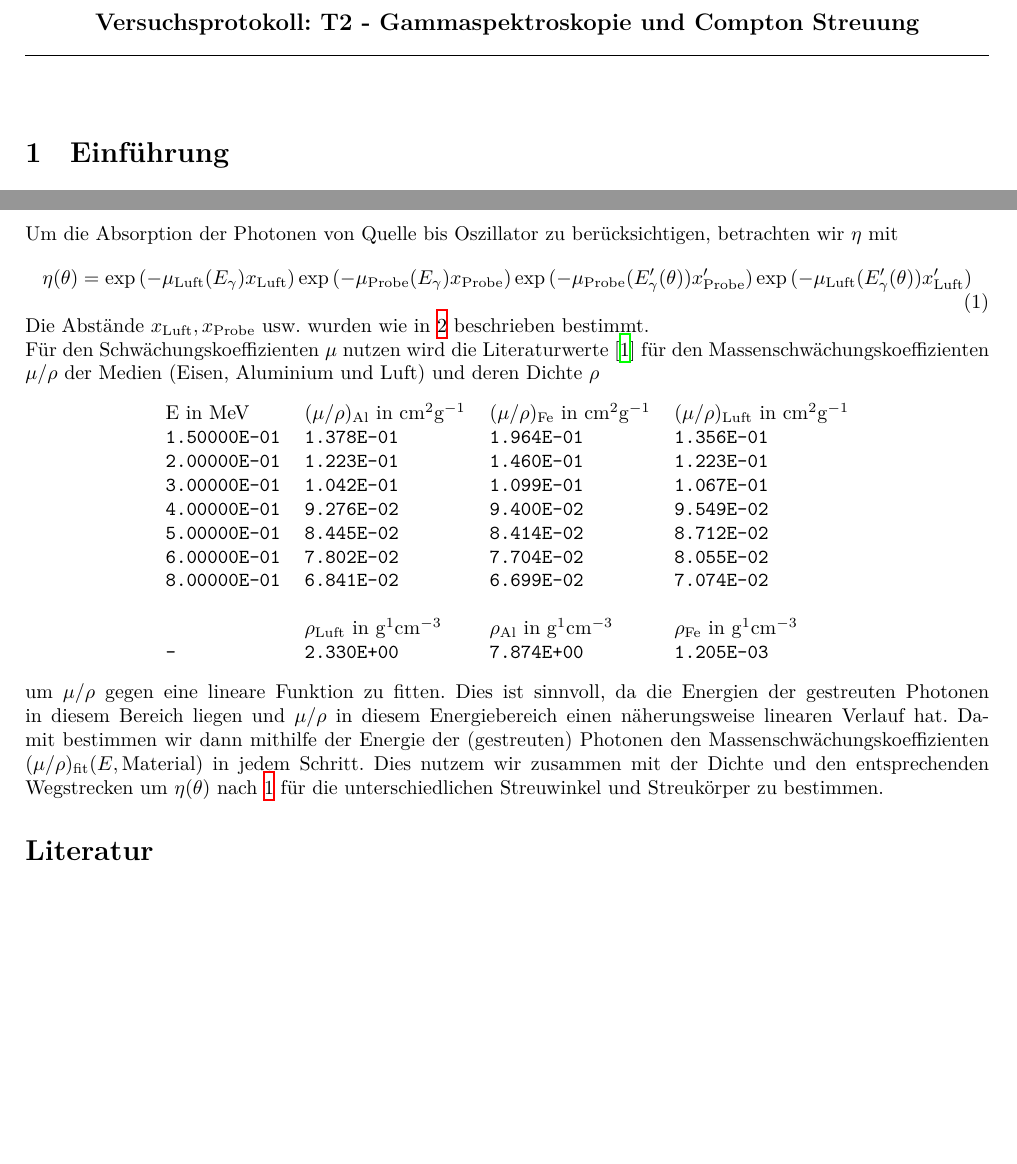
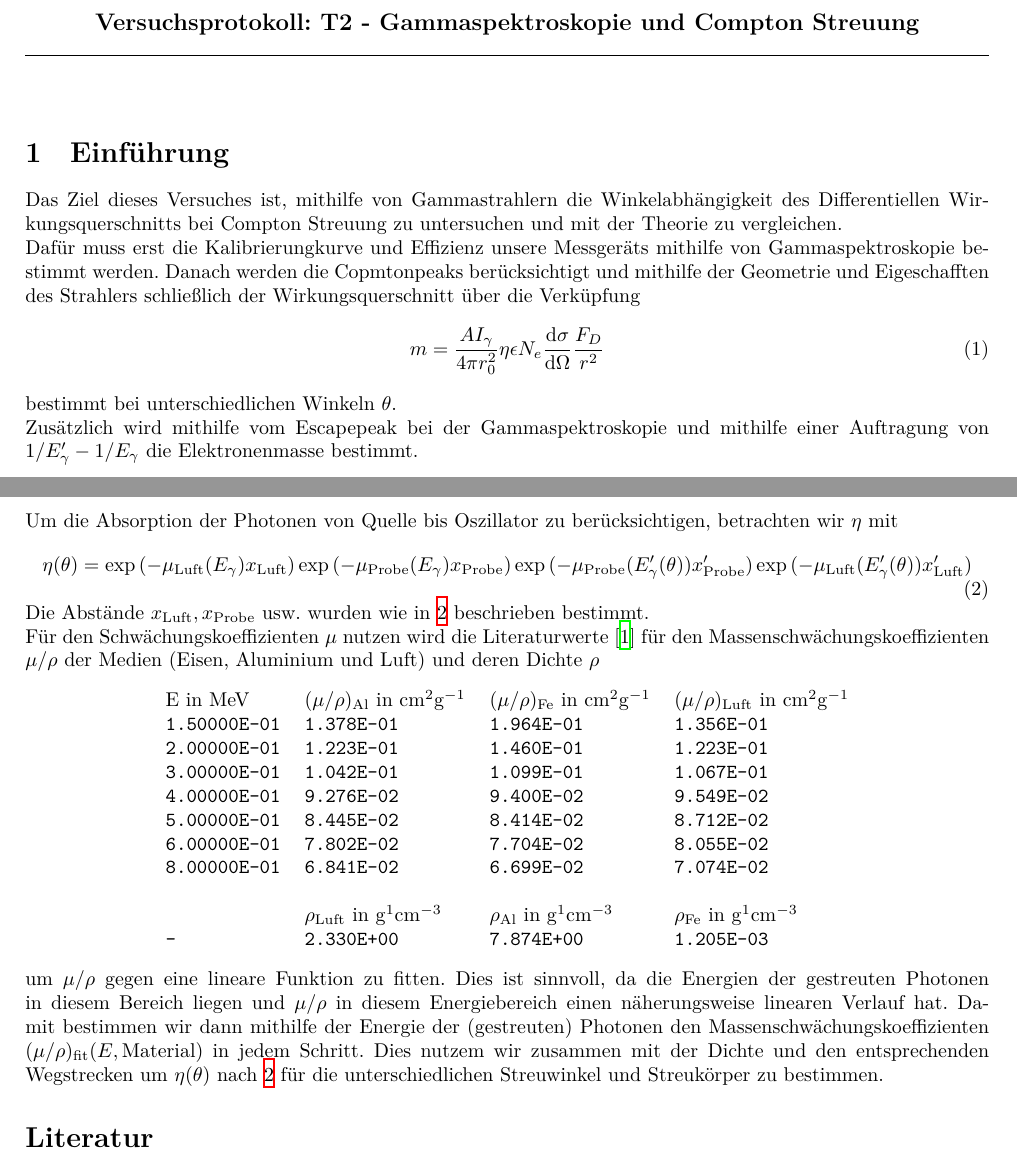
Before and after one commit to SourLen/FortgeschrittenenpraktikumWS2526, a LaTeX document (Versuche/T2/Protokolle/T2_protokoll.tex, which reads Versuche/T2/Protokolle/Einführung.tex): two parts of pages 1 and 6 of 6, joined at a grey line, cut so that both start at the same text, the shorter picture padded with empty space. Compiled offline with XeLaTeX; a LaTeX package or settings file that is missing is left out.

Commit message:
einfuehrung

```diff
--- a/Versuche/T2/Protokolle/Einführung.tex
+++ b/Versuche/T2/Protokolle/Einführung.tex
@@ -1,3 +1,12 @@
 % !TeX root = ./T2_protokoll.tex
 
 \section{Einführung}
+
+Das Ziel dieses Versuches ist, mithilfe von Gammastrahlern die Winkelabhängigkeit des Differentiellen Wirkungsquerschnitts bei Compton Streuung zu untersuchen und mit der Theorie zu vergleichen.\\
+Dafür muss erst die Kalibrierungkurve und Effizienz unsere Messgeräts mithilfe von Gammaspektroskopie bestimmt werden. Danach werden die Copmtonpeaks berücksichtigt und mithilfe der Geometrie und Eigeschafften des Strahlers schließlich der Wirkungsquerschnitt über die Verküpfung
+\begin{equation}
+    m = \frac{AI_\gamma}{4\pi r_0^2}\eta \epsilon N_e \frac{\text{d}\sigma}{\text{d}\Omega}\frac{F_D}{r^2}
+\end{equation}
+bestimmt bei unterschiedlichen Winkeln $\theta$.
+\\
+Zusätzlich wird mithilfe vom Escapepeak bei der Gammaspektroskopie und mithilfe einer Auftragung von $1/E_\gamma'-1/E_\gamma$ die Elektronenmasse bestimmt.
```
